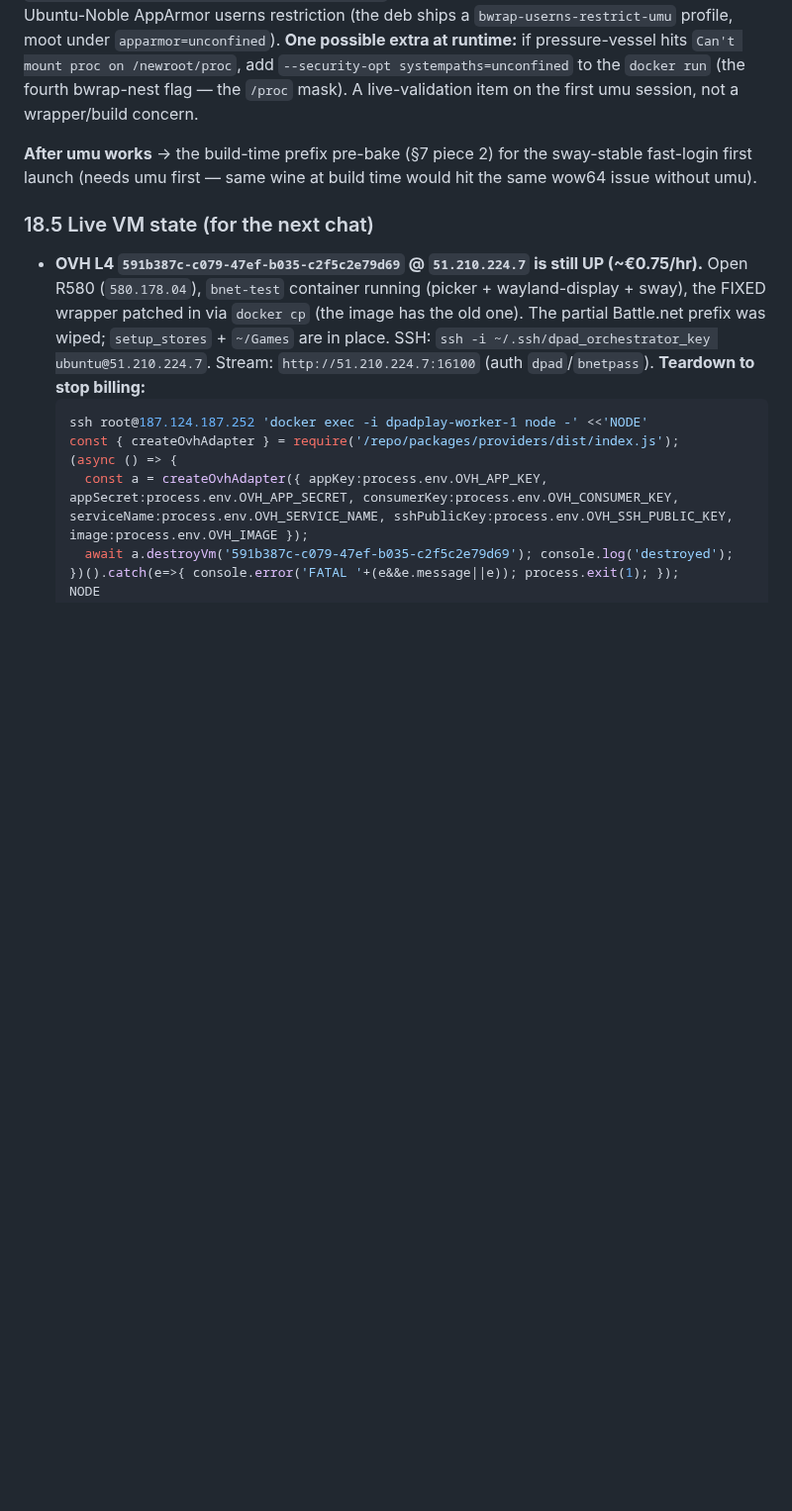
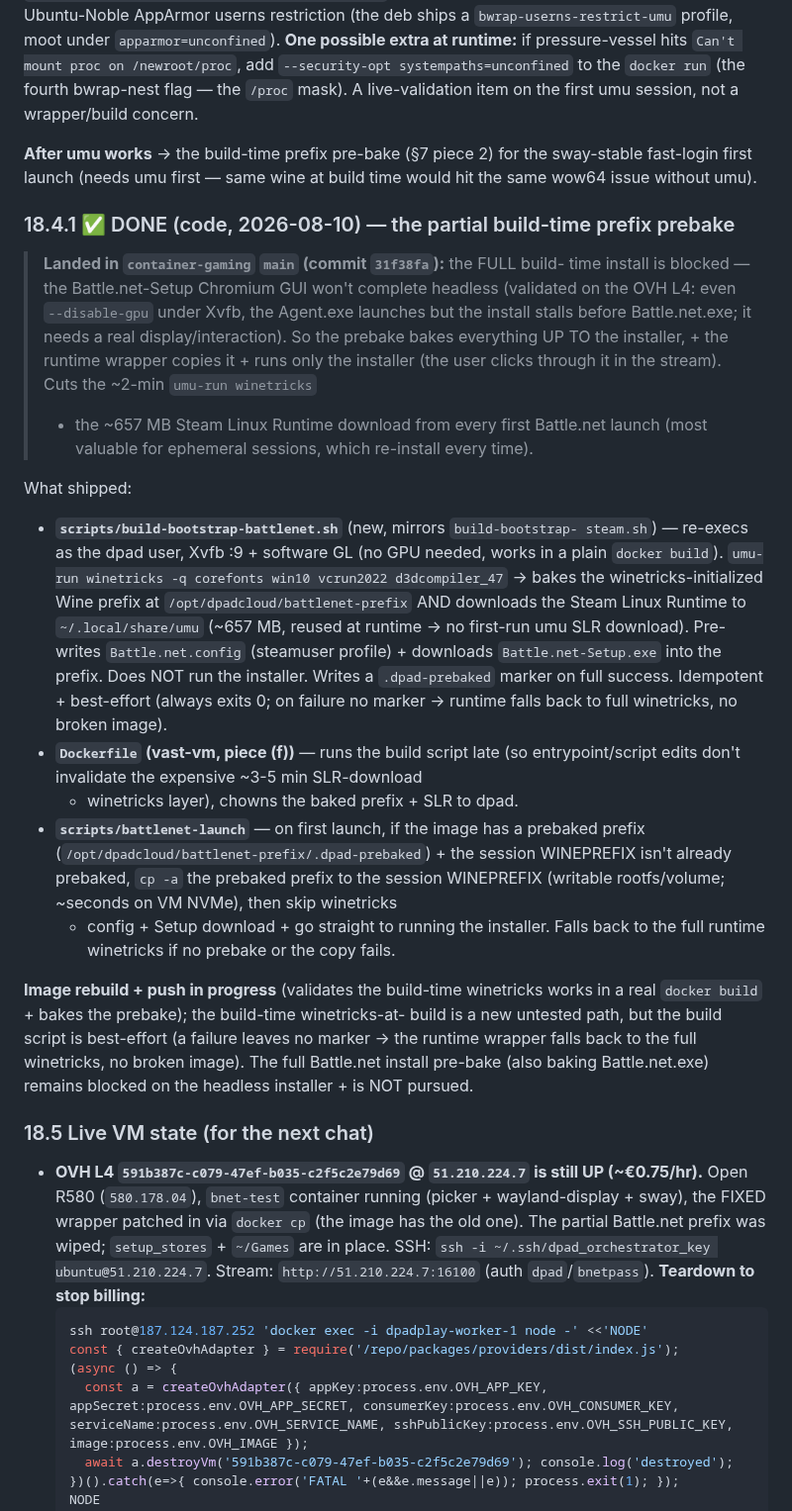
Before and after one commit to ForcesPT/container-gaming, a Markdown page: docs/STORES-PLAN.md, the part around the change. Shown at 99% size. Drawn GitHub-style; blank space fills up the shorter version.

Commit message:
docs: record the partial build-time Battle.net prefix prebake (STORES-PLAN §18.4.1 + PROJECT_STATE + IMAGE-RUNBOOK)
- STORES-PLAN §18.4.1: the full build-time install is blocked (the
  Battle.net-Setup Chromium GUI won't complete headless — even --disable-gpu
  under Xvfb stalls before Battle.net.exe), so the prebake bakes everything
  UP TO the installer (winetricks prefix + ~657 MB SLR + config + Setup.exe
  via build-bootstrap-battlenet.sh) + battlenet-launch copies it + runs only
  the installer. Cuts the ~2-min winetricks + the SLR download from every
  first launch (commit 31f38fa).
- PROJECT_STATE: the umu banner's 'After umu works → pre-bake' → ✅ DONE
  (code, 31f38fa), with the partial-prebake summary + the full-install blocker.
- IMAGE-RUNBOOK: the Battle.net stall row notes the first-launch speedup
  (prebaked prefix copied → only the installer runs).

```diff
--- a/docs/STORES-PLAN.md
+++ b/docs/STORES-PLAN.md
@@ -808,6 +808,47 @@ first umu session, not a wrapper/build concern.
 sway-stable fast-login first launch (needs umu first — same wine at build time
 would hit the same wow64 issue without umu).
 
+### 18.4.1 ✅ DONE (code, 2026-08-10) — the partial build-time prefix prebake
+
+> **Landed in `container-gaming` `main` (commit `31f38fa`):** the FULL build-
+> time install is blocked — the Battle.net-Setup Chromium GUI won't complete
+> headless (validated on the OVH L4: even `--disable-gpu` under Xvfb, the
+> Agent.exe launches but the install stalls before Battle.net.exe; it needs a
+> real display/interaction). So the prebake bakes everything UP TO the
+> installer, + the runtime wrapper copies it + runs only the installer (the
+> user clicks through it in the stream). Cuts the ~2-min `umu-run winetricks`
+> + the ~657 MB Steam Linux Runtime download from every first Battle.net
+> launch (most valuable for ephemeral sessions, which re-install every time).
+
+What shipped:
+- **`scripts/build-bootstrap-battlenet.sh`** (new, mirrors `build-bootstrap-
+  steam.sh`) — re-execs as the dpad user, Xvfb :9 + software GL (no GPU needed,
+  works in a plain `docker build`). `umu-run winetricks -q corefonts win10
+  vcrun2022 d3dcompiler_47` → bakes the winetricks-initialized Wine prefix at
+  `/opt/dpadcloud/battlenet-prefix` AND downloads the Steam Linux Runtime to
+  `~/.local/share/umu` (~657 MB, reused at runtime → no first-run umu SLR
+  download). Pre-writes `Battle.net.config` (steamuser profile) + downloads
+  `Battle.net-Setup.exe` into the prefix. Does NOT run the installer. Writes a
+  `.dpad-prebaked` marker on full success. Idempotent + best-effort (always
+  exits 0; on failure no marker → runtime falls back to full winetricks, no
+  broken image).
+- **`Dockerfile` (vast-vm, piece (f))** — runs the build script late (so
+  entrypoint/script edits don't invalidate the expensive ~3-5 min SLR-download
+  + winetricks layer), chowns the baked prefix + SLR to dpad.
+- **`scripts/battlenet-launch`** — on first launch, if the image has a prebaked
+  prefix (`/opt/dpadcloud/battlenet-prefix/.dpad-prebaked`) + the session
+  WINEPREFIX isn't already prebaked, `cp -a` the prebaked prefix to the session
+  WINEPREFIX (writable rootfs/volume; ~seconds on VM NVMe), then skip winetricks
+  + config + Setup download + go straight to running the installer. Falls back
+  to the full runtime winetricks if no prebake or the copy fails.
+
+**Image rebuild + push in progress** (validates the build-time winetricks works
+in a real `docker build` + bakes the prebake); the build-time winetricks-at-
+build is a new untested path, but the build script is best-effort (a failure
+leaves no marker → the runtime wrapper falls back to the full winetricks, no
+broken image). The full Battle.net install pre-bake (also baking Battle.net.exe)
+remains blocked on the headless installer + is NOT pursued.
+
 ### 18.5 Live VM state (for the next chat)
 - **OVH L4 `591b387c-c079-47ef-b035-c2f5c2e79d69` @ `51.210.224.7` is still UP
   (~€0.75/hr).** Open R580 (`580.178.04`), `bnet-test` container running (picker +
```
Also changed, not shown: docs/IMAGE-RUNBOOK.md (+1 -1 lines), docs/PROJECT_STATE.md (+15 -4 lines).
